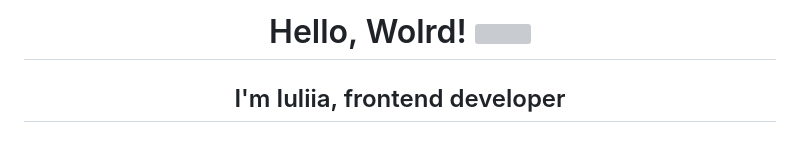
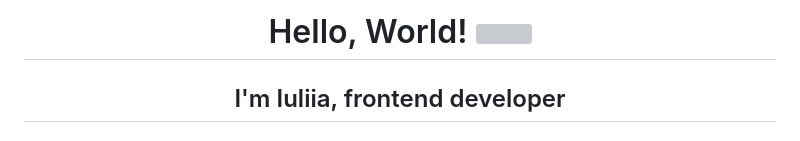
Before and after one commit to Iuliia-Bogdanova/Clouds-and-moon-animation, a Markdown page: README.md, the part around the change printed below. GitHub-like rendering; grey boxes are pictures that could not be loaded.

Commit message:
correct readme

```diff
--- a/README.md
+++ b/README.md
@@ -1,4 +1,4 @@
-<h1 align="center">Hello, Wolrd! <img src="https://github.com/blackcater/blackcater/raw/main/images/Hi.gif" height="32"/></h1>
+<h1 align="center">Hello, World! <img src="https://github.com/blackcater/blackcater/raw/main/images/Hi.gif" height="32"/></h1>
 
 <h2 align="center">I'm Iuliia, frontend developer</h2>
 
```
Also changed, not shown: other parts of README.md (+8 -4 lines).
